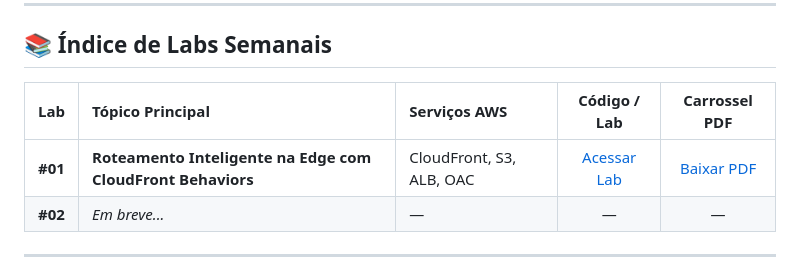
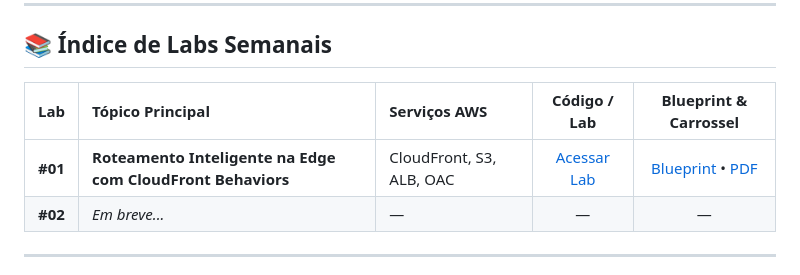
Before and after one commit to rodrigobrunols/cloud-architecture-labs, a Markdown page: README.md, the part around the change. Drawn GitHub-style.

```diff
--- a/README.md
+++ b/README.md
@@ -13,9 +13,9 @@ O objetivo principal é transformar conceitos de alta disponibilidade, escalabil
 
 ## 📚 Índice de Labs Semanais
 
-| Lab | Tópico Principal | Serviços AWS | Código / Lab | Carrossel PDF |
+| Lab | Tópico Principal | Serviços AWS | Código / Lab | Blueprint & Carrossel |
 | :---: | :--- | :--- | :---: | :---: |
-| **#01** | **Roteamento Inteligente na Edge com CloudFront Behaviors** | CloudFront, S3, ALB, OAC | [Acessar Lab](./01-cloudfront-behaviors) | [Baixar PDF](./01-cloudfront-behaviors/carrossel_cloudfront_behaviors.pdf) |
+| **#01** | **Roteamento Inteligente na Edge com CloudFront Behaviors** | CloudFront, S3, ALB, OAC | [Acessar Lab](./01-cloudfront-behaviors) | [Blueprint](./01-cloudfront-behaviors/behaviors.png) • [PDF](./01-cloudfront-behaviors/carrossel_cloudfront_behaviors.pdf) |
 | **#02** | *Em breve...* | — | — | — |
 
 ---
```
Also changed, not shown: 01-cloudfront-behaviors/README.md (+5 -3 lines), 01-cloudfront-behaviors/behaviors.png (added), 5 other files.
